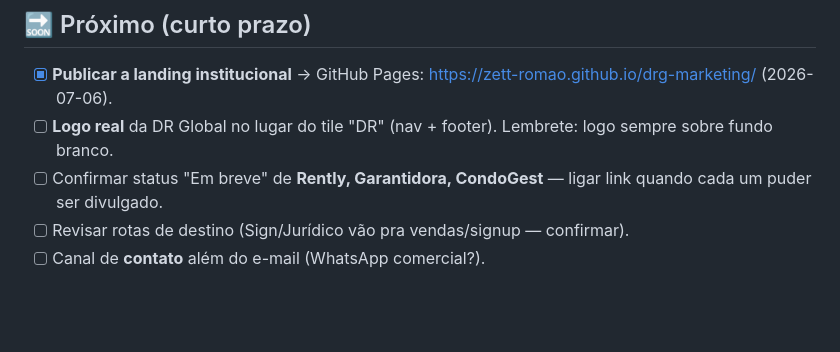
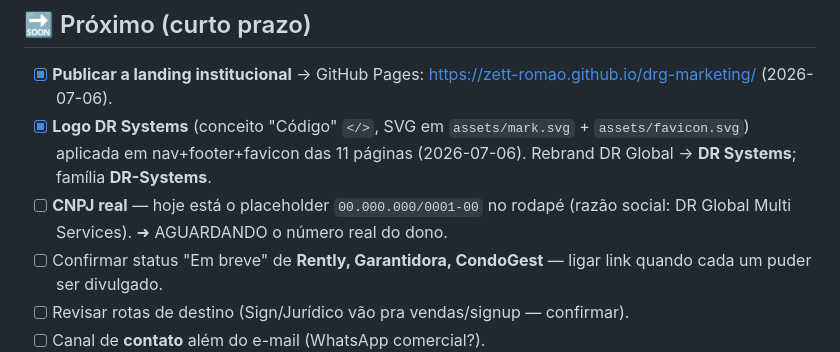
Before and after one commit to zett-romao/drg-marketing, a Markdown page: BACKLOG.md, the part around the change. Drawn GitHub-style; blank space fills up the shorter version.

Commit message:
docs: backlog (logo feita, CNPJ pendente)

```diff
--- a/BACKLOG.md
+++ b/BACKLOG.md
@@ -41,7 +41,8 @@ Página única apresentando os 10 produtos da família DRG, com o Kronos em dest
 
 ## 🔜 Próximo (curto prazo)
 - [x] **Publicar a landing institucional** → GitHub Pages: https://zett-romao.github.io/drg-marketing/ (2026-07-06).
-- [ ] **Logo real** da DR Global no lugar do tile "DR" (nav + footer). Lembrete: logo sempre sobre fundo branco.
+- [x] **Logo DR Systems** (conceito "Código" `</>`, SVG em `assets/mark.svg` + `assets/favicon.svg`) aplicada em nav+footer+favicon das 11 páginas (2026-07-06). Rebrand DR Global → **DR Systems**; família **DR-Systems**.
+- [ ] **CNPJ real** — hoje está o placeholder `00.000.000/0001-00` no rodapé (razão social: DR Global Multi Services). ➜ AGUARDANDO o número real do dono.
 - [ ] Confirmar status "Em breve" de **Rently, Garantidora, CondoGest** — ligar link quando cada um puder ser divulgado.
 - [ ] Revisar rotas de destino (Sign/Jurídico vão pra vendas/signup — confirmar).
 - [ ] Canal de **contato** além do e-mail (WhatsApp comercial?).
```
